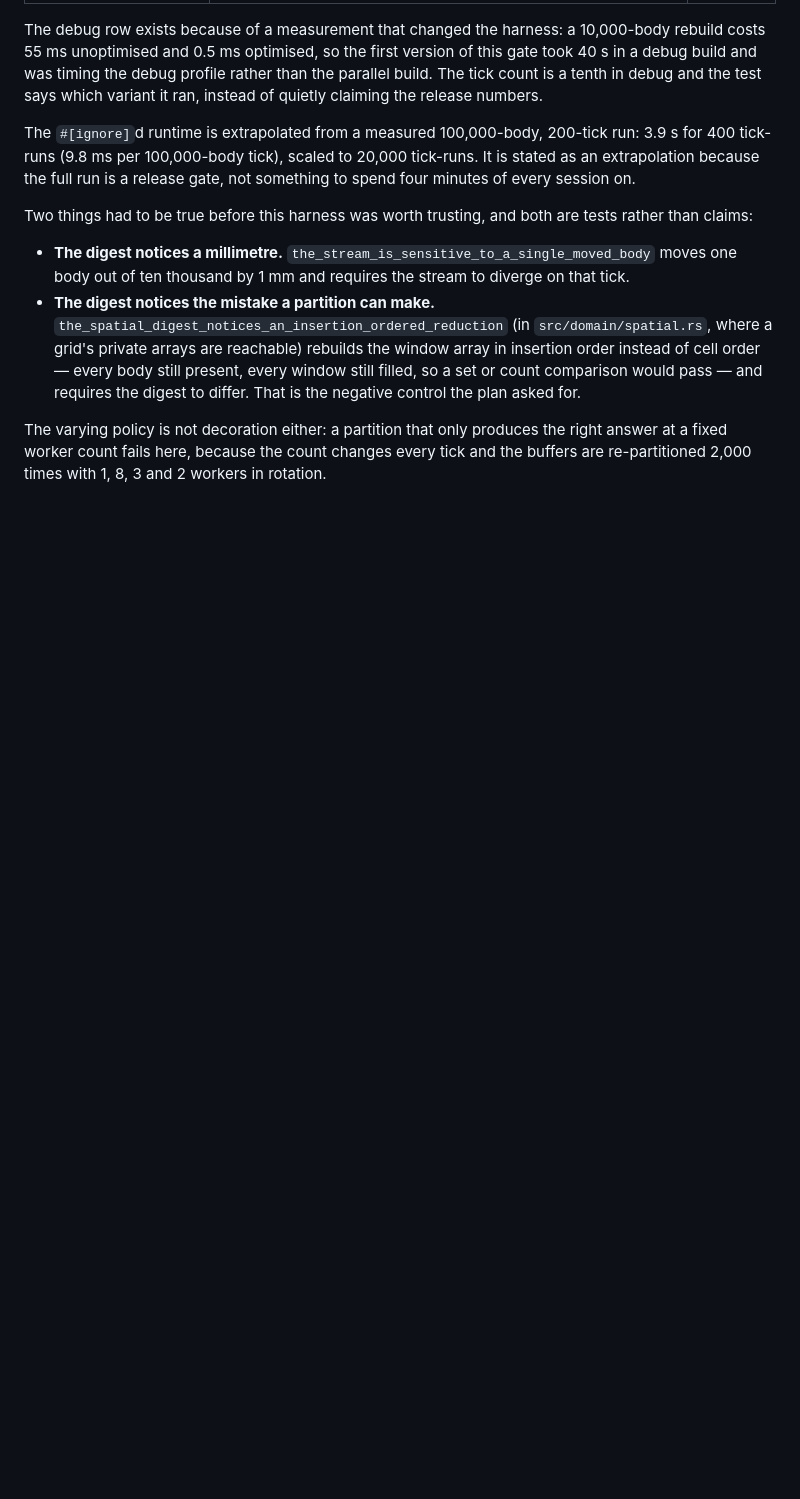
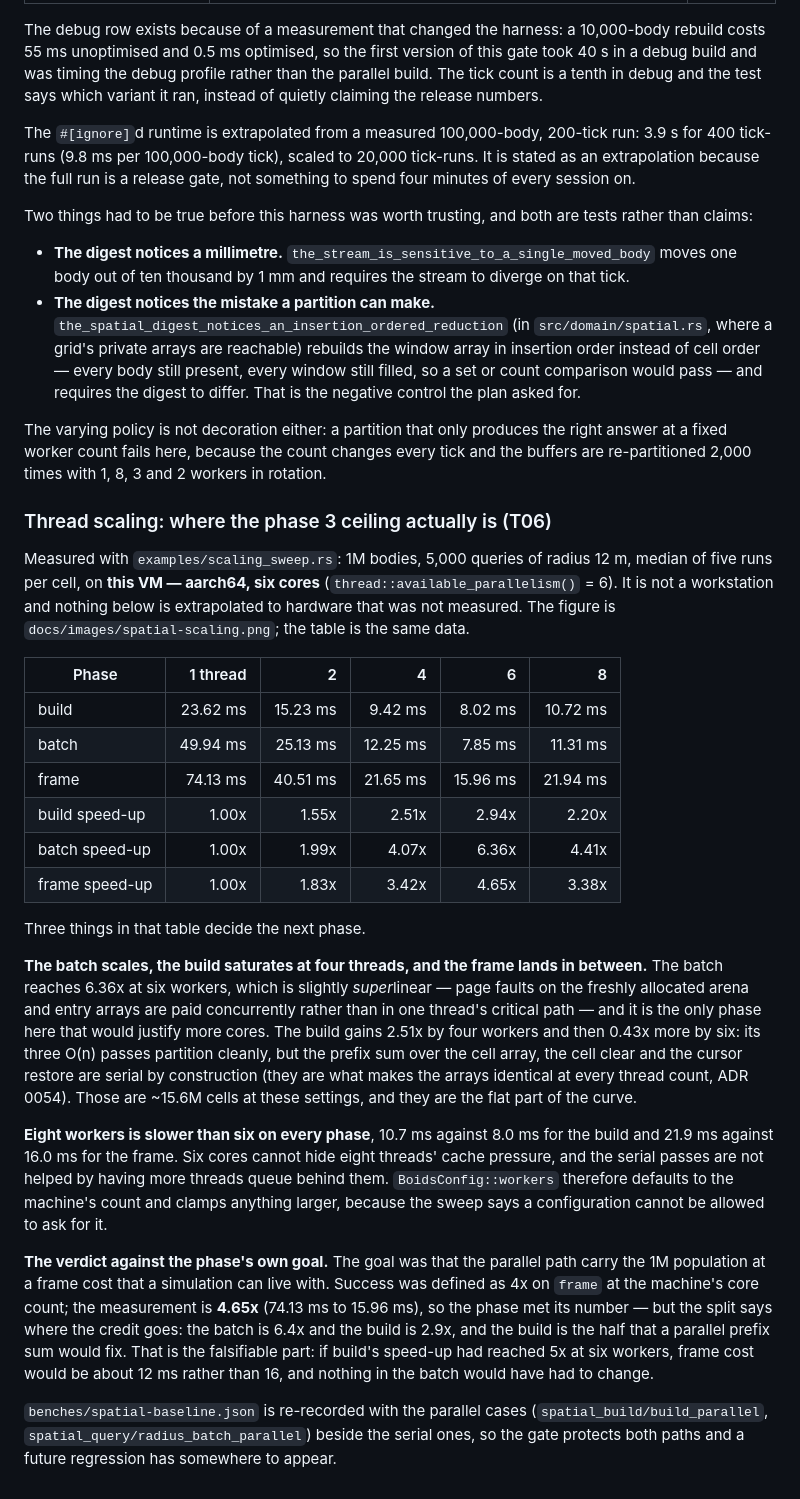
Before and after one commit to greysquirr3l/bevy-flock, a Markdown page: docs/performance.md, the part around the change. GitHub-like rendering; blank space fills up the shorter version.

```diff
--- a/docs/performance.md
+++ b/docs/performance.md
@@ -1290,3 +1290,44 @@ Two things had to be true before this harness was worth trusting, and both are t
 The varying policy is not decoration either: a partition that only produces the right answer at a fixed
 worker count fails here, because the count changes every tick and the buffers are re-partitioned 2,000 times
 with 1, 8, 3 and 2 workers in rotation.
+
+### Thread scaling: where the phase 3 ceiling actually is (T06)
+Measured with `examples/scaling_sweep.rs`: 1M bodies, 5,000 queries of radius 12 m, median of five runs per
+cell, on **this VM — aarch64, six cores** (`thread::available_parallelism()` = 6). It is not a workstation and
+nothing below is extrapolated to hardware that was not measured. The figure is
+`docs/images/spatial-scaling.png`; the table is the same data.
+
+| Phase | 1 thread | 2 | 4 | 6 | 8 |
+| --- | ---: | ---: | ---: | ---: | ---: |
+| build | 23.62 ms | 15.23 ms | 9.42 ms | 8.02 ms | 10.72 ms |
+| batch | 49.94 ms | 25.13 ms | 12.25 ms | 7.85 ms | 11.31 ms |
+| frame | 74.13 ms | 40.51 ms | 21.65 ms | 15.96 ms | 21.94 ms |
+| build speed-up | 1.00x | 1.55x | 2.51x | 2.94x | 2.20x |
+| batch speed-up | 1.00x | 1.99x | 4.07x | 6.36x | 4.41x |
+| frame speed-up | 1.00x | 1.83x | 3.42x | 4.65x | 3.38x |
+
+Three things in that table decide the next phase.
+
+**The batch scales, the build saturates at four threads, and the frame lands in between.** The batch reaches
+6.36x at six workers, which is slightly *super*linear — page faults on the freshly allocated arena and entry
+arrays are paid concurrently rather than in one thread's critical path — and it is the only phase here that
+would justify more cores. The build gains 2.51x by four workers and then 0.43x more by six: its three O(n)
+passes partition cleanly, but the prefix sum over the cell array, the cell clear and the cursor restore are
+serial by construction (they are what makes the arrays identical at every thread count, ADR 0054). Those are
+~15.6M cells at these settings, and they are the flat part of the curve.
+
+**Eight workers is slower than six on every phase**, 10.7 ms against 8.0 ms for the build and 21.9 ms against
+16.0 ms for the frame. Six cores cannot hide eight threads' cache pressure, and the serial passes are not
+helped by having more threads queue behind them. `BoidsConfig::workers` therefore defaults to the machine's
+count and clamps anything larger, because the sweep says a configuration cannot be allowed to ask for it.
+
+**The verdict against the phase's own goal.** The goal was that the parallel path carry the 1M population at a
+frame cost that a simulation can live with. Success was defined as 4x on `frame` at the machine's core count;
+the measurement is **4.65x** (74.13 ms to 15.96 ms), so the phase met its number — but the split says where the
+credit goes: the batch is 6.4x and the build is 2.9x, and the build is the half that a parallel prefix sum
+would fix. That is the falsifiable part: if build's speed-up had reached 5x at six workers, frame cost would be
+about 12 ms rather than 16, and nothing in the batch would have had to change.
+
+`benches/spatial-baseline.json` is re-recorded with the parallel cases (`spatial_build/build_parallel`,
+`spatial_query/radius_batch_parallel`) beside the serial ones, so the gate protects both paths and a future
+regression has somewhere to appear.
```
Also changed, not shown: docs/images/spatial-scaling.png (added), 6 other files.
